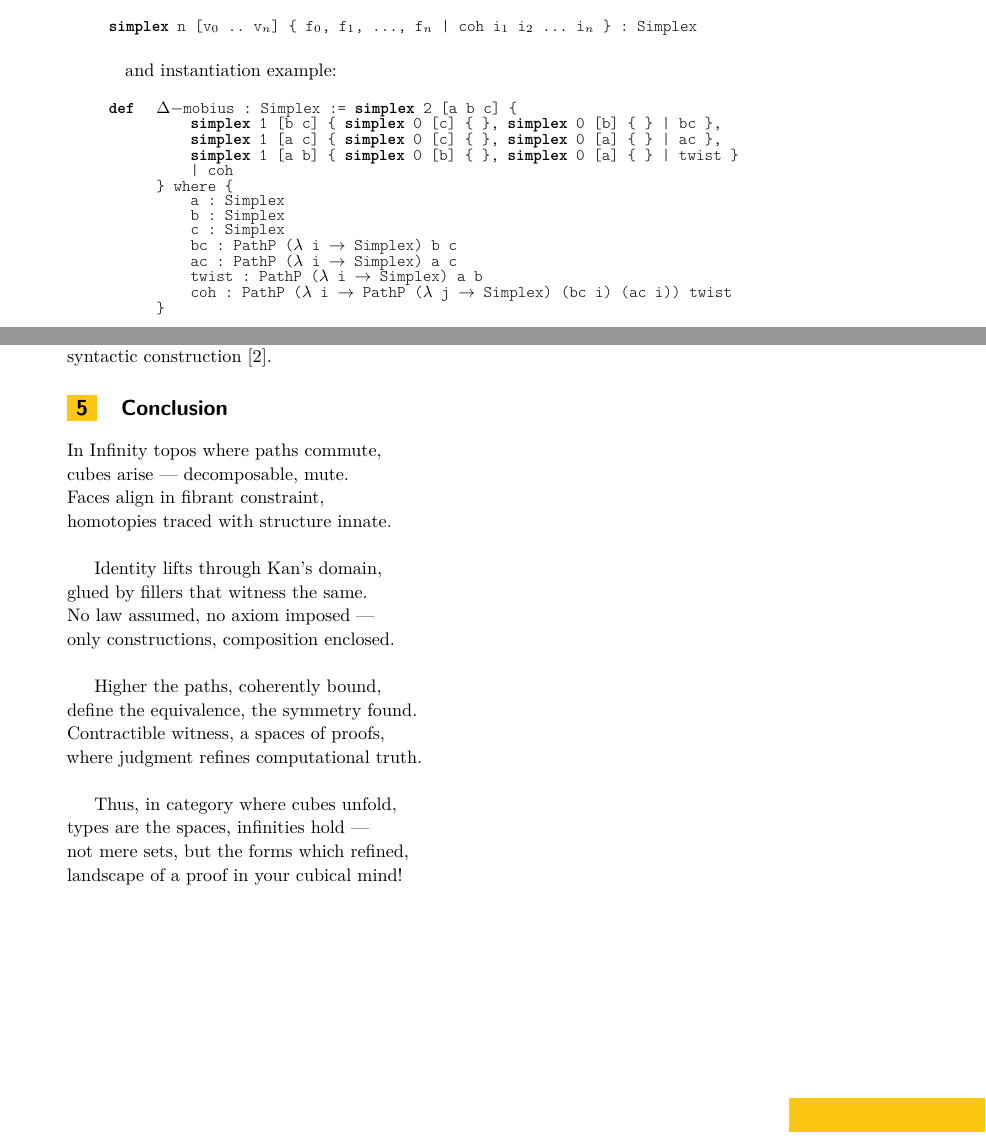
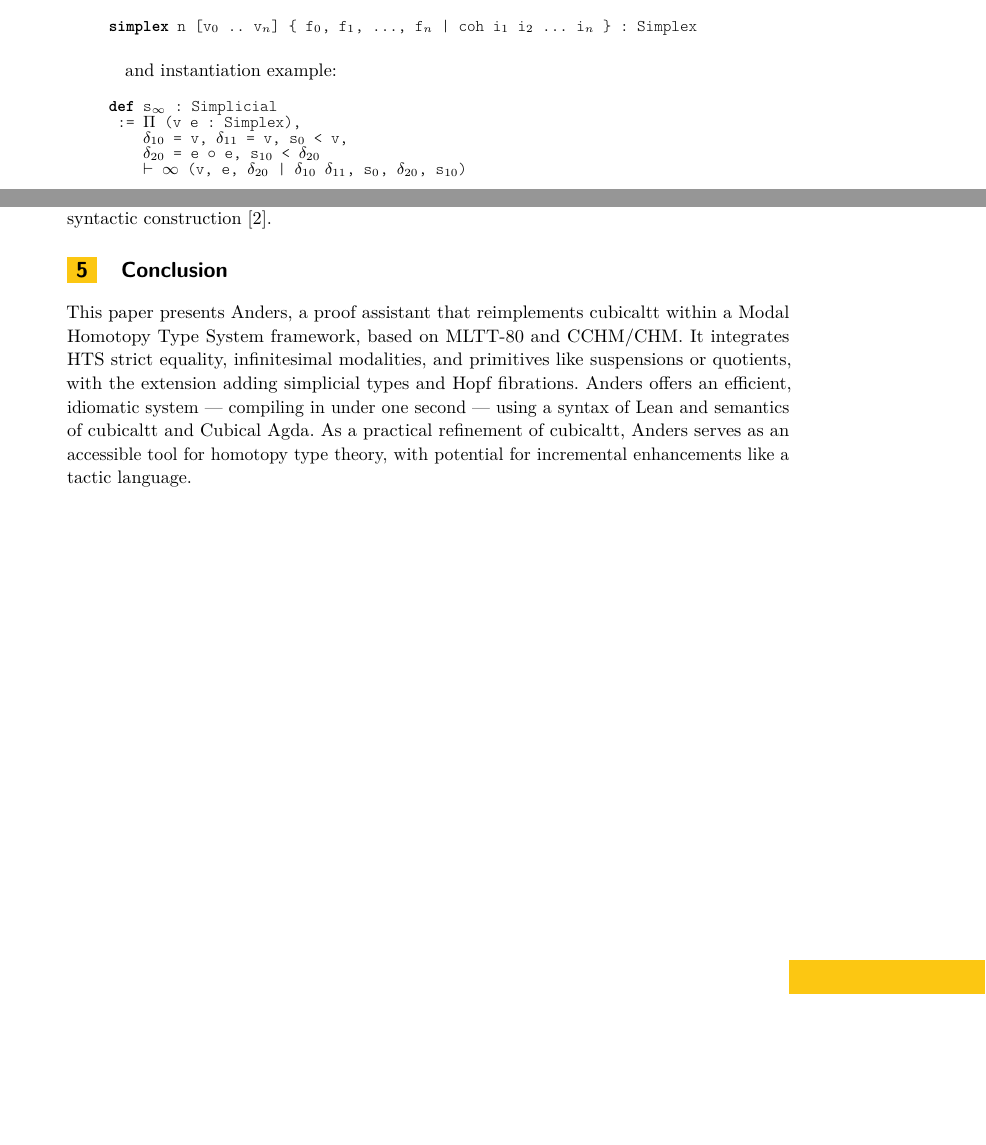
Before and after one commit to groupoid/anders, a LaTeX paper (doc/anders.tex): two parts of pages 10 and 11 of 12, joined at a grey line, cut so that both start at the same text, the shorter picture padded with empty space. Compiled offline with pdfLaTeX.

Commit message:
properties

```diff
--- a/doc/anders.tex
+++ b/doc/anders.tex
@@ -691,22 +691,13 @@ and instantiation example:
 
 \begin{table}[ht]
 \tabstyle
-\begin{tabular}{rl}
+\begin{tabular}{l}
 
-\textbf{def} & $\Delta-$mobius : Simplex := \textbf{simplex} 2 [a b c] \{ \\
- &  \ \ \ \   \textbf{simplex} 1 [b c] \{ \textbf{simplex} 0 [c] \{ \}, \textbf{simplex} 0 [b] \{ \} | bc \}, \\
- &  \ \ \ \   \textbf{simplex} 1 [a c] \{ \textbf{simplex} 0 [c] \{ \}, \textbf{simplex} 0 [a] \{ \} | ac \}, \\
- &  \ \ \ \   \textbf{simplex} 1 [a b] \{ \textbf{simplex} 0 [b] \{ \}, \textbf{simplex} 0 [a] \{ \} | twist \} \\
- &  \ \ \ \ | coh \\
- & \} where \{ \\
- &  \ \ \ \  a : Simplex \\
- &  \ \ \ \  b : Simplex \\
- &  \ \ \ \  c : Simplex \\
- &  \ \ \ \  bc : PathP ($\lambda$ i $\rightarrow$ Simplex) b c \\
- &  \ \ \ \  ac : PathP ($\lambda$ i $\rightarrow$ Simplex) a c \\
- &  \ \ \ \  twist : PathP ($\lambda$ i $\rightarrow$ Simplex) a b \\
- &  \ \ \ \  coh : PathP ($\lambda$ i $\rightarrow$ PathP ($\lambda$ j $\rightarrow$ Simplex) (bc i) (ac i)) twist \\
- & \}
+\textbf{def} s$_\infty$ : Simplicial \\
+\ := $\Pi$ (v e : Simplex), \\
+\ \ \ \ $\delta_{10}$ = v, $\delta_{11}$ = v, s$_0$ < v, \\
+\ \ \ \ $\delta_{20}$ = e $\circ$ e, s$_{10}$ < $\delta_{20}$ \\
+\ \ \ \ $\vdash$ $\infty$ (v, e, $\delta_{20}$ | $\delta_{10}$ $\delta_{11}$, s$_0$, $\delta_{20}$, s$_{10}$)
 \end{tabular}
 \end{table}
 
@@ -738,25 +729,16 @@ Initiality is implicit in the syntactic construction \cite{Awodey12}.
 
 \section{Conclusion}
 
-In Infinity topos where paths commute, \\
-cubes arise --- decomposable, mute.\\
-Faces align in fibrant constraint,\\
-homotopies traced with structure innate.\\
-
-Identity lifts through Kan’s domain,\\
-glued by fillers that witness the same.\\
-No law assumed, no axiom imposed ---\\
-only constructions, composition enclosed.\\
-
-Higher the paths, coherently bound,\\
-define the equivalence, the symmetry found.\\
-Contractible witness, a spaces of proofs,\\
-where judgment refines computational truth.\\
-
-Thus, in category where cubes unfold,\\
-types are the spaces, infinities hold ---\\
-not mere sets, but the forms which refined,\\
-landscape of a proof in your cubical mind!\\
+This paper presents Anders, a proof assistant that reimplements
+cubicaltt within a Modal Homotopy Type System framework, based
+on MLTT-80 and CCHM/CHM. It integrates HTS strict equality,
+infinitesimal modalities, and primitives like suspensions or quotients,
+with the extension adding simplicial types and Hopf fibrations.
+Anders offers an efficient, idiomatic system — compiling in under
+one second — using a syntax of Lean and semantics of cubicaltt and Cubical Agda.
+As a practical refinement of cubicaltt, Anders serves as an accessible
+tool for homotopy type theory, with potential for incremental
+enhancements like a tactic language.
 
 \newpage
 \bibliography{anders}
```
Also changed, not shown: doc/anders.pdf.
